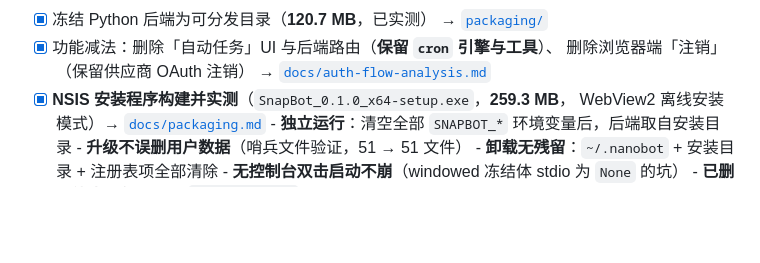
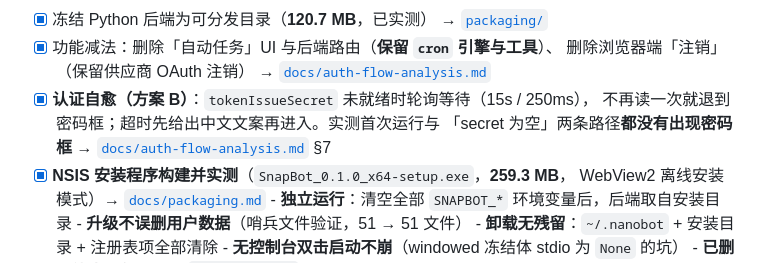
Before and after one commit to Cretaceous-pc/SnapBot, a Markdown page: README.md, the part around the change. GitHub-like rendering; blank space fills up the shorter version.

```diff
--- a/README.md
+++ b/README.md
@@ -64,6 +64,10 @@ Nanobot.exe  (Tauri 壳, 系统 WebView2)
 - [x] 功能减法：删除「自动任务」UI 与后端路由（**保留 `cron` 引擎与工具**）、
       删除浏览器端「注销」（保留供应商 OAuth 注销）
       → [`docs/auth-flow-analysis.md`](docs/auth-flow-analysis.md)
+- [x] **认证自愈（方案 B）**：`tokenIssueSecret` 未就绪时轮询等待（15s / 250ms），
+      不再读一次就退到密码框；超时先给出中文文案再进入。实测首次运行与
+      「secret 为空」两条路径**都没有出现密码框**
+      → [`docs/auth-flow-analysis.md`](docs/auth-flow-analysis.md) §7
 - [x] **NSIS 安装程序构建并实测**（`SnapBot_0.1.0_x64-setup.exe`，**259.3 MB**，
       WebView2 离线安装模式）→ [`docs/packaging.md`](docs/packaging.md)
       - **独立运行**：清空全部 `SNAPBOT_*` 环境变量后，后端取自安装目录
```
Also changed, not shown: docs/auth-flow-analysis.md (+57 -3 lines), docs/packaging.md (+13 -0 lines).
